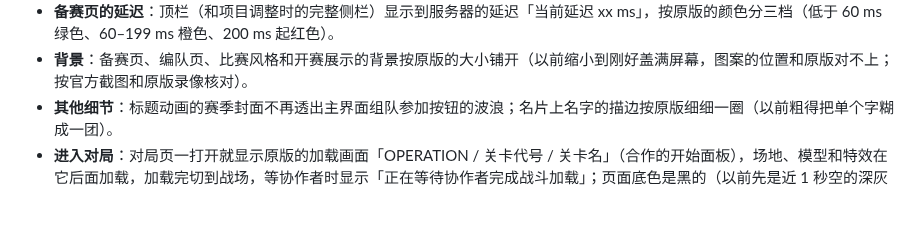
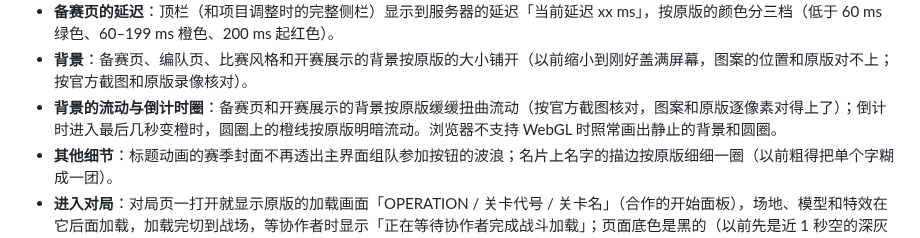
Before and after one commit to ArknightsDevs/Icebreaker-Games, a Markdown page: CHANGELOG.md, the part around the change. Rendered like a GitHub page; blank space fills up the shorter version.

Commit message:
Engine 1fcfb16: the prepare page's background warps and the countdown's warning circle fades by their noise, as the original does

```diff
--- a/CHANGELOG.md
+++ b/CHANGELOG.md
@@ -21,6 +21,7 @@
 - **侧栏**：完整侧栏上每名玩家显示头像（助战干员的头像；自己的随时显示，对方的在双方确认参赛后）和称号「平凡的博士」，比赛风格显示带名称的完整图标（以前是空白方框、空的称号条和只有图形的小图标）。
 - **备赛页的延迟**：顶栏（和项目调整时的完整侧栏）显示到服务器的延迟「当前延迟 xx ms」，按原版的颜色分三档（低于 60 ms 绿色、60–199 ms 橙色、200 ms 起红色）。
 - **背景**：备赛页、编队页、比赛风格和开赛展示的背景按原版的大小铺开（以前缩小到刚好盖满屏幕，图案的位置和原版对不上；按官方截图和原版录像核对）。
+- **背景的流动与倒计时圈**：备赛页和开赛展示的背景按原版缓缓扭曲流动（按官方截图核对，图案和原版逐像素对得上了）；倒计时进入最后几秒变橙时，圆圈上的橙线按原版明暗流动。浏览器不支持 WebGL 时照常画出静止的背景和圆圈。
 - **其他细节**：标题动画的赛季封面不再透出主界面组队参加按钮的波浪；名片上名字的描边按原版细细一圈（以前粗得把单个字糊成一团）。
 - **进入对局**：对局页一打开就显示原版的加载画面「OPERATION / 关卡代号 / 关卡名」（合作的开始面板），场地、模型和特效在它后面加载，加载完切到战场，等协作者时显示「正在等待协作者完成战斗加载」；页面底色是黑的（以前先是近 1 秒空的深灰页面，开始面板只闪一帧）。
 - **结算**：按原版录像分两页。第一页左边是自己的助理干员立绘（向右、向下渐隐），标题只写关卡名；「下一步」进入第二页「比赛结束」：双方的助理干员立绘与名片、关卡代号与级别、星数和评语（统治赛场等）、比赛结束的时间，「返回房间」回到房间，「返回主页」离开房间（以前只有第一页，点「下一步」就回房间）。背景是战斗最后一帧的模糊画面。
```
